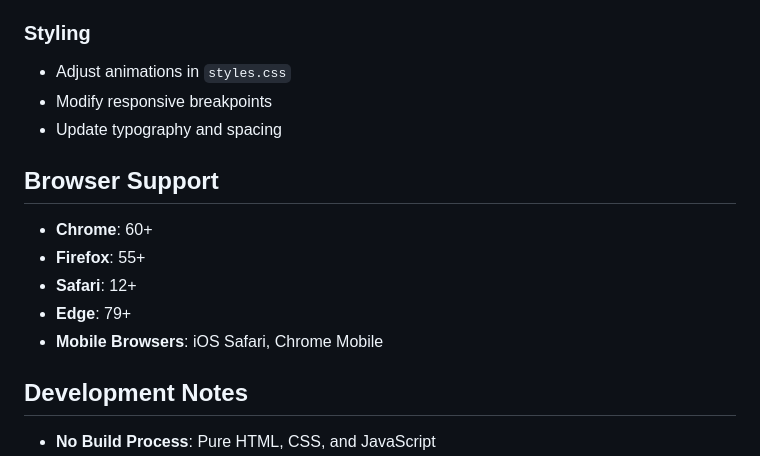
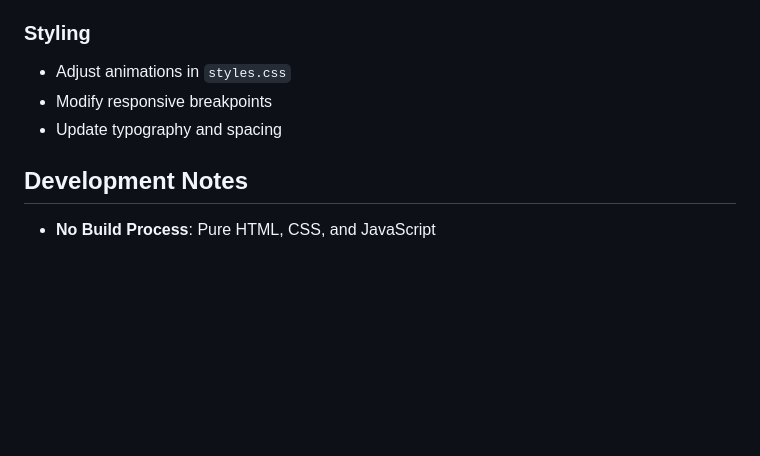
Before and after one commit to ethan-webs/MythicQuest, a Markdown page: README.md, the part around the change. Drawn GitHub-style; blank space fills up the shorter version.

Commit message:
MythicQuest v1.0

```diff
--- a/README.md
+++ b/README.md
@@ -135,14 +135,6 @@ MythicQuest/
 - Modify responsive breakpoints
 - Update typography and spacing
 
-## Browser Support
-
-- **Chrome**: 60+
-- **Firefox**: 55+
-- **Safari**: 12+
-- **Edge**: 79+
-- **Mobile Browsers**: iOS Safari, Chrome Mobile
-
 ## Development Notes
 
 - **No Build Process**: Pure HTML, CSS, and JavaScript
```
